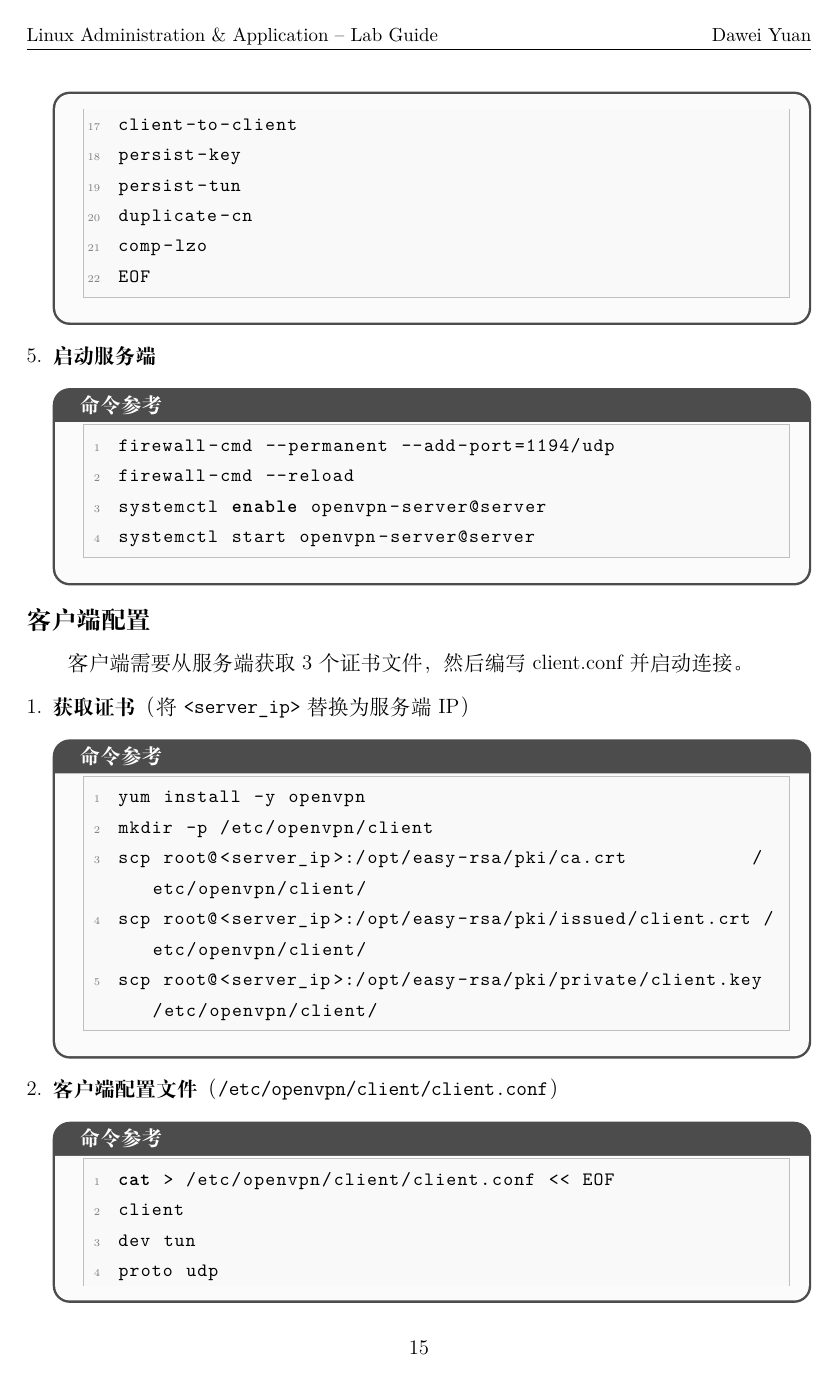
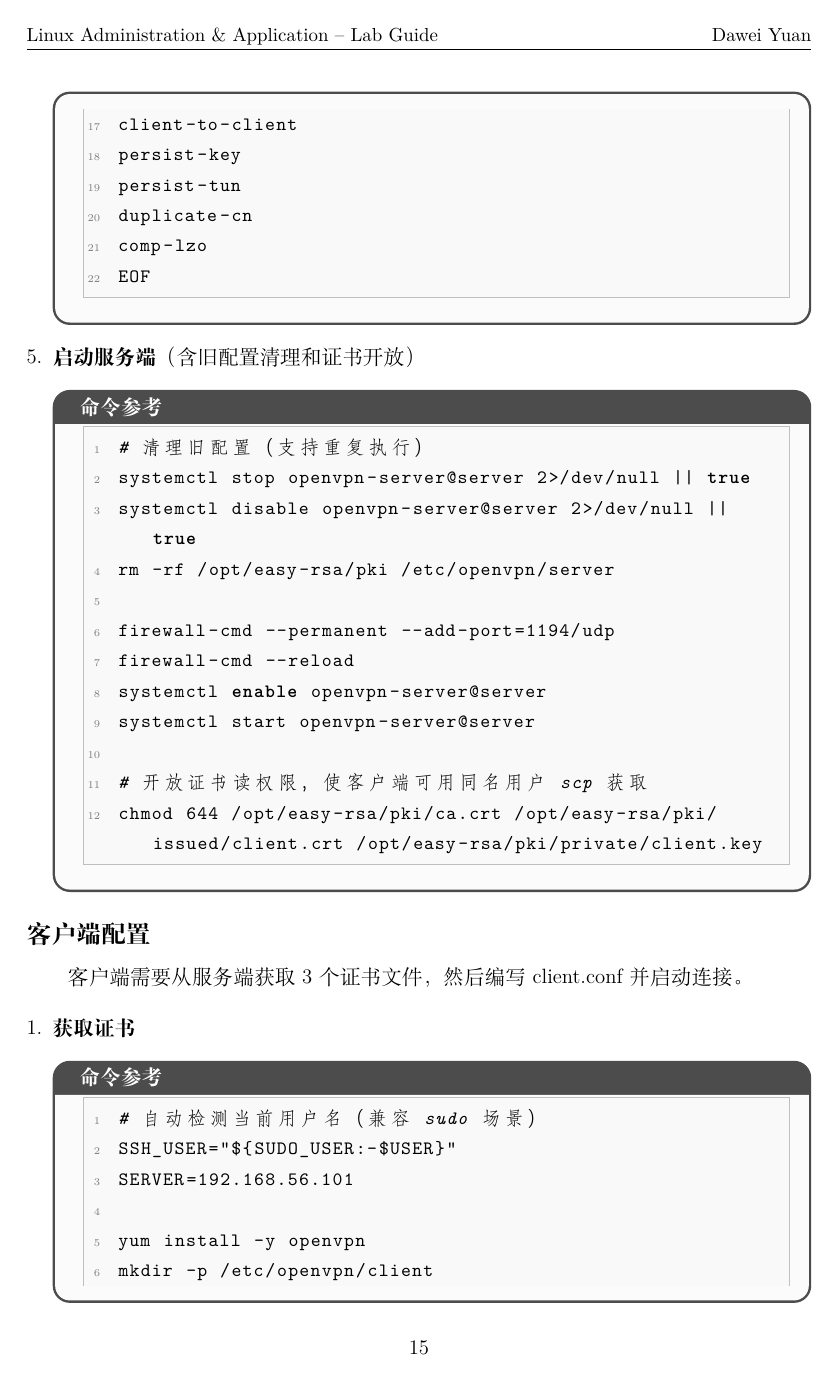
Before and after one commit to davidyuan666/gdust-linux-labs, a LaTeX document (labs/lab_guide.tex): page 16 of 35. Compiled offline with XeLaTeX.

Commit message:
fix: VPN脚本支持重复执行(清理旧配置)+自动检测用户名替代root

```diff
--- a/labs/lab_guide.tex
+++ b/labs/lab_guide.tex
@@ -554,14 +554,22 @@ EOF
   \end{lstlisting}
   \end{cmdbox}
 
-  \item \textbf{启动服务端}
+  \item \textbf{启动服务端}（含旧配置清理和证书开放）
 
   \begin{cmdbox}
   \begin{lstlisting}[language=bash]
+# 清理旧配置（支持重复执行）
+systemctl stop openvpn-server@server 2>/dev/null || true
+systemctl disable openvpn-server@server 2>/dev/null || true
+rm -rf /opt/easy-rsa/pki /etc/openvpn/server
+
 firewall-cmd --permanent --add-port=1194/udp
 firewall-cmd --reload
 systemctl enable openvpn-server@server
 systemctl start openvpn-server@server
+
+# 开放证书读权限，使客户端可用同名用户 scp 获取
+chmod 644 /opt/easy-rsa/pki/ca.crt /opt/easy-rsa/pki/issued/client.crt /opt/easy-rsa/pki/private/client.key
   \end{lstlisting}
   \end{cmdbox}
 
@@ -573,15 +581,19 @@ systemctl start openvpn-server@server
 
 \begin{enumerate}[label=\arabic*.,leftmargin=*]
 
-  \item \textbf{获取证书}（将 \texttt{<server\_ip>} 替换为服务端 IP）
+  \item \textbf{获取证书}
 
   \begin{cmdbox}
   \begin{lstlisting}[language=bash]
+# 自动检测当前用户名（兼容 sudo 场景）
+SSH_USER="${SUDO_USER:-$USER}"
+SERVER=192.168.56.101
+
 yum install -y openvpn
 mkdir -p /etc/openvpn/client
-scp root@<server_ip>:/opt/easy-rsa/pki/ca.crt           /etc/openvpn/client/
-scp root@<server_ip>:/opt/easy-rsa/pki/issued/client.crt /etc/openvpn/client/
-scp root@<server_ip>:/opt/easy-rsa/pki/private/client.key /etc/openvpn/client/
+scp ${SSH_USER}@${SERVER}:/opt/easy-rsa/pki/ca.crt           /etc/openvpn/client/
+scp ${SSH_USER}@${SERVER}:/opt/easy-rsa/pki/issued/client.crt /etc/openvpn/client/
+scp ${SSH_USER}@${SERVER}:/opt/easy-rsa/pki/private/client.key /etc/openvpn/client/
   \end{lstlisting}
   \end{cmdbox}
 
```
Also changed, not shown: labs/lab_guide.pdf, 2 other files.
